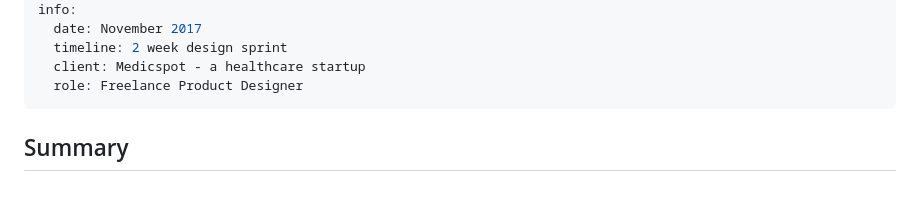
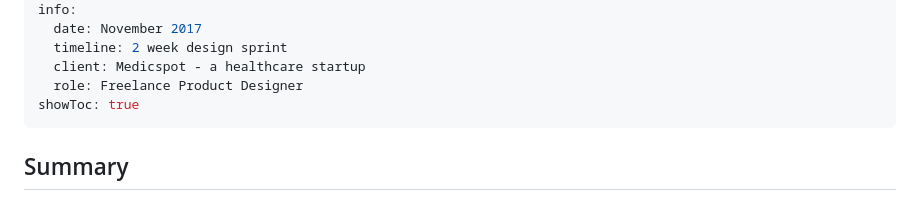
Before and after one commit to oliverjam/jaredhill-v2, a Markdown page: src/work/redesigning-medicspot.md, the part around the change. GitHub-like rendering.

```diff
--- a/src/work/redesigning-medicspot.md
+++ b/src/work/redesigning-medicspot.md
@@ -9,6 +9,7 @@ info:
   timeline: 2 week design sprint
   client: Medicspot - a healthcare startup
   role: Freelance Product Designer
+showToc: true
 ---
 
 ## Summary
```
